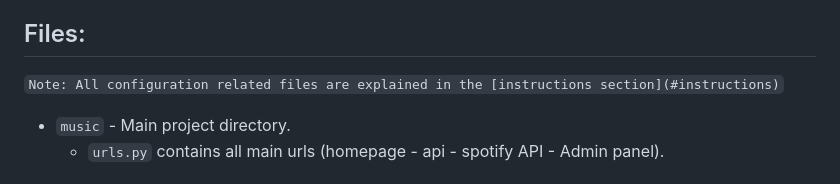
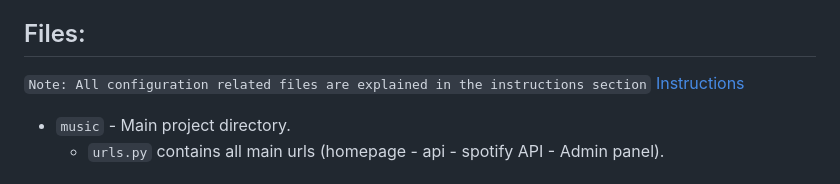
Before and after one commit to YoussefSoliman96/music, a Markdown page: README.md, the part around the change. GitHub-like rendering.

```diff
--- a/README.md
+++ b/README.md
@@ -88,7 +88,8 @@ This project was developed using:
 
 ## Files:
 
-`Note: All configuration related files are explained in the [instructions section](#instructions)`
+`Note: All configuration related files are explained in the instructions section`
+[Instructions](#instructions)
 
 - `music` - Main project directory.
   - `urls.py` contains all main urls (homepage - api - spotify API - Admin panel).
```
